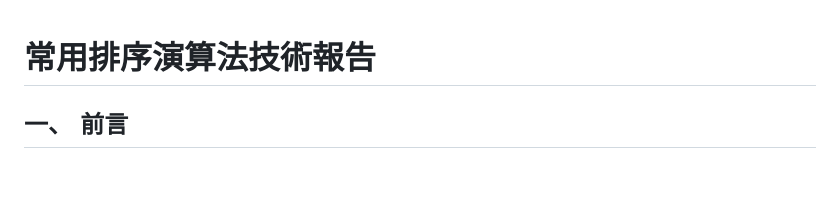
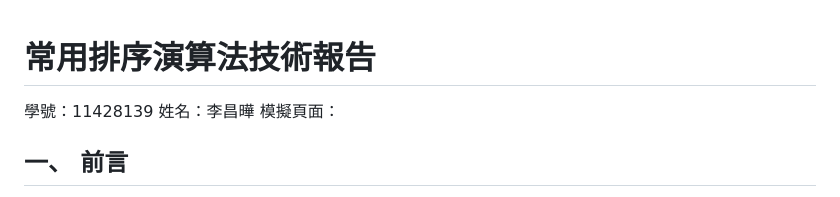
Before and after one commit to lichangye-art/sort_report, a Markdown page: README.md, the part around the change. GitHub-like rendering; blank space fills up the shorter version.

```diff
--- a/README.md
+++ b/README.md
@@ -1,4 +1,7 @@
 # 常用排序演算法技術報告
+學號：11428139
+姓名：李昌曄
+模擬頁面：
 
 ## 一、 前言
 在資訊科學領域中，排序（Sorting）是資料處理最基礎且核心的環節。選擇合適的排序演算法，不僅能優化系統的執行效率，更能有效節省運算資源。本報告將針對氣泡、選擇、插入、合併及堆積五種經典演算法進行深入探討。
```
